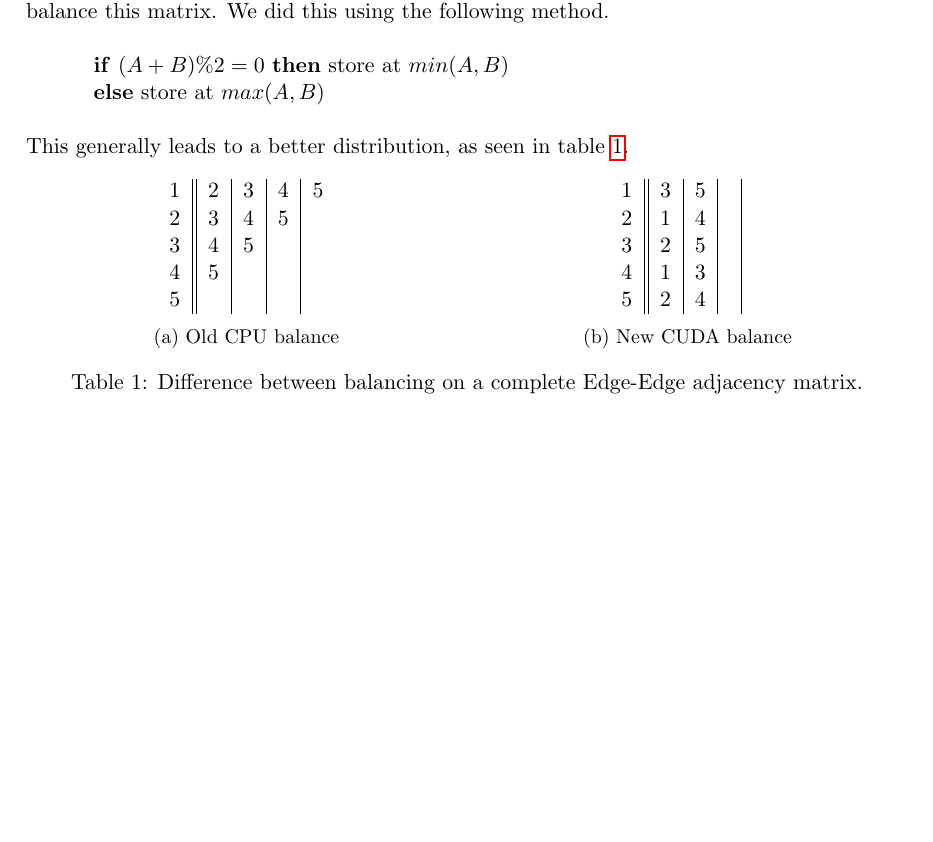
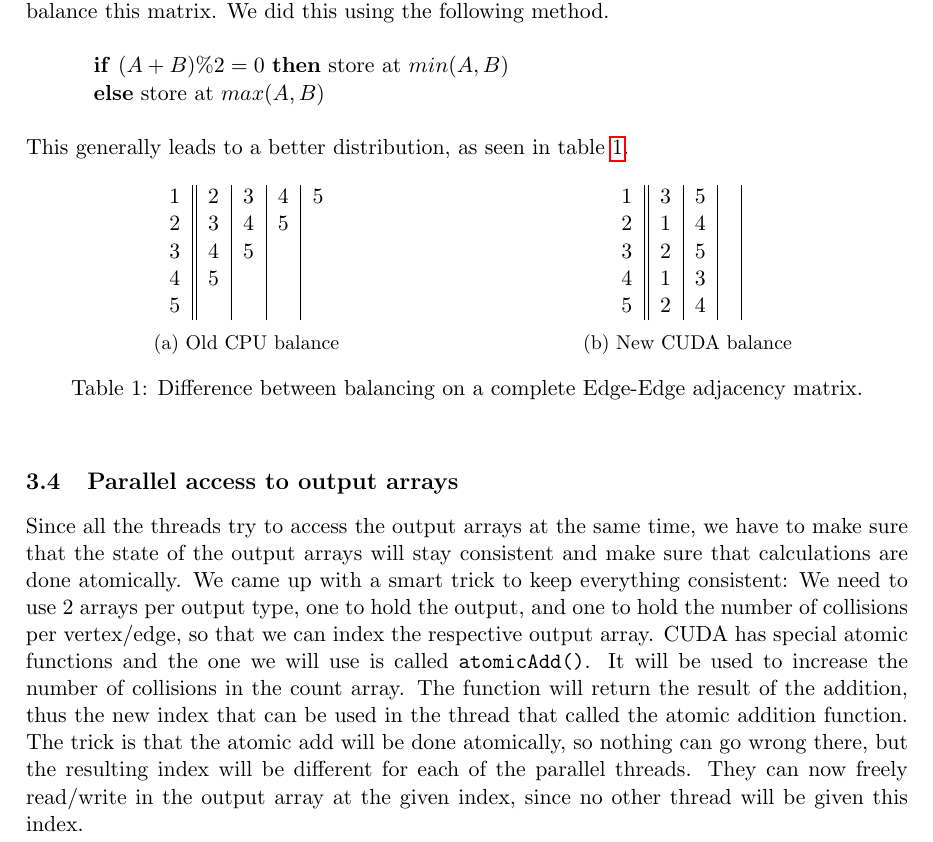
Before and after one commit to timvdalen/massive-data-collisions, a LaTeX paper (report/report.tex, which reads report/solution.tex): part of page 4 of 9 before the commit and part of page 4 of 10 after it, cut so that both start at the same text, the shorter picture padded with empty space. Compiled offline with pdfLaTeX.

```diff
--- a/report/solution.tex
+++ b/report/solution.tex
@@ -92,6 +92,9 @@
 	\label{table:balance}
 \end{table}
 
+\subsection{Parallel access to output arrays}
+Since all the threads try to access the output arrays at the same time, we have to make sure that the state of the output arrays will stay consistent and make sure that calculations are done atomically. We came up with a smart trick to keep everything consistent: We need to use 2 arrays per output type, one to hold the output, and one to hold the number of collisions per vertex/edge, so that we can index the respective output array. CUDA has special atomic functions and the one we will use is called \texttt{atomicAdd()}. It will be used to increase the number of collisions in the count array. The function will return the result of the addition, thus the new index that can be used in the thread that called the atomic addition function. The trick is that the atomic add will be done atomically, so nothing can go wrong there, but the resulting index will be different for each of the parallel threads. They can now freely read/write in the output array at the given index, since no other thread will be given this index.
+
 \subsection{Memory problems}
 Unfortunately, after implementing everything, we could run the program for the \texttt{bunny.txt} data set, but all the other datasets required too much data in the memory of the GPU. First we will give an overview of the data we need, and then show how we have tried to address this problem. The data we need is listed below.
 
```
Also changed, not shown: 1 other file.
